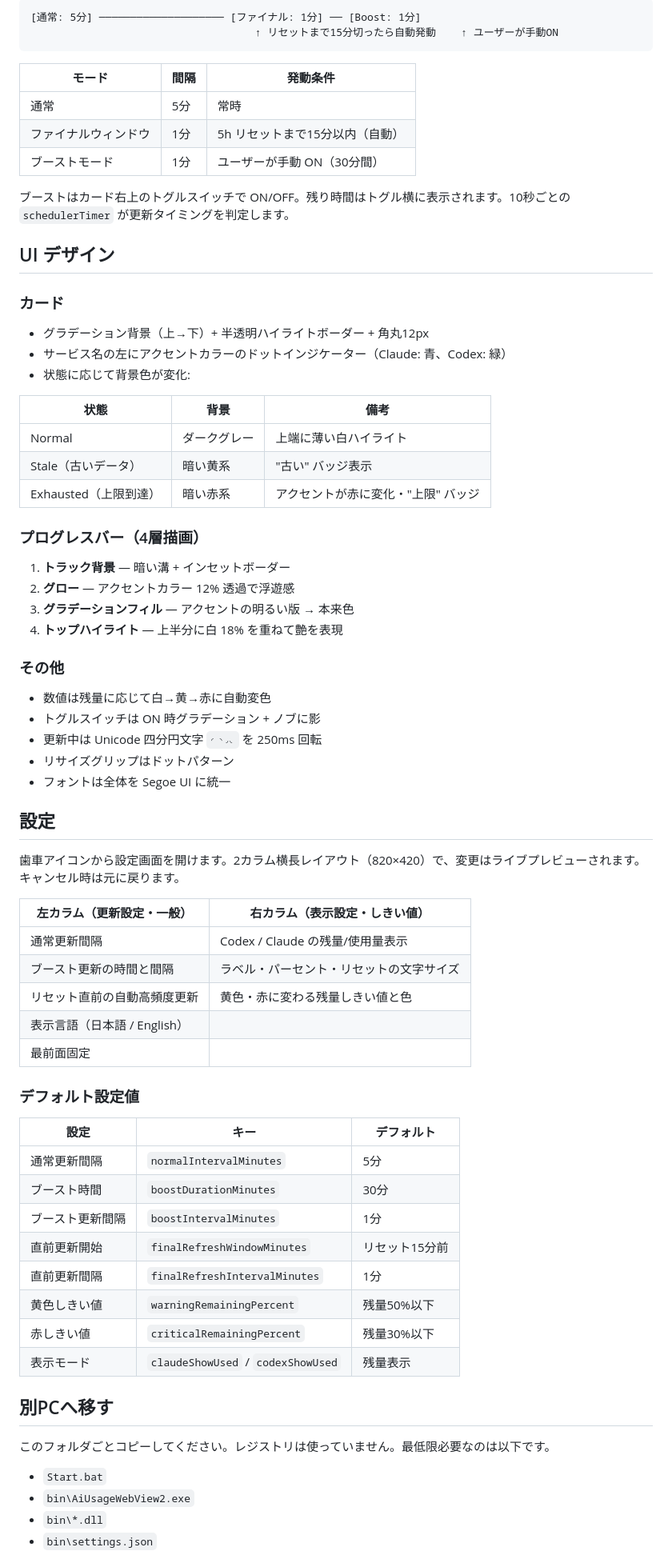
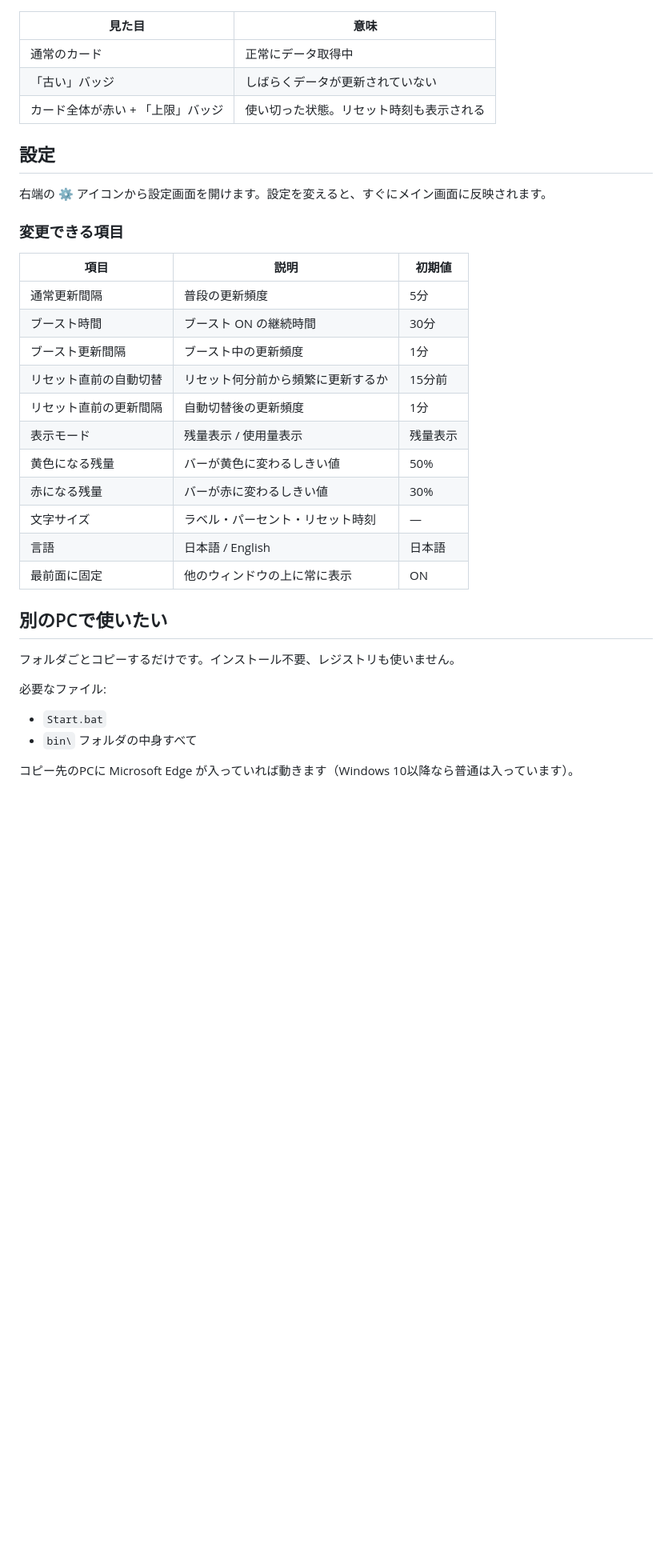
Before and after one commit to tesuheee/headroom, a Markdown page: README.md, the part around one of its changes. Shown at 80% size. Rendered like a GitHub page; blank space fills up the shorter version.

````diff
--- a/README.md
+++ b/README.md
@@ -58,77 +60,37 @@ Program.cs
 
-```
-[通常: 5分] ──────────────────── [ファイナル: 1分] ── [Boost: 1分]
-                                    ↑ リセットまで15分切ったら自動発動    ↑ ユーザーが手動ON
-```
-
-| モード | 間隔 | 発動条件 |
-|--------|------|---------|
-| 通常 | 5分 | 常時 |
-| ファイナルウィンドウ | 1分 | 5h リセットまで15分以内（自動） |
-| ブーストモード | 1分 | ユーザーが手動 ON（30分間） |
-
-ブーストはカード右上のトグルスイッチで ON/OFF。残り時間はトグル横に表示されます。10秒ごとの `schedulerTimer` が更新タイミングを判定します。
-
-## UI デザイン
-
-### カード
-
-- グラデーション背景（上→下）+ 半透明ハイライトボーダー + 角丸12px
-- サービス名の左にアクセントカラーのドットインジケーター（Claude: 青、Codex: 緑）
-- 状態に応じて背景色が変化:
-
-| 状態 | 背景 | 備考 |
-|------|------|------|
-| Normal | ダークグレー | 上端に薄い白ハイライト |
-| Stale（古いデータ） | 暗い黄系 | "古い" バッジ表示 |
-| Exhausted（上限到達） | 暗い赤系 | アクセントが赤に変化・"上限" バッジ |
-
-### プログレスバー（4層描画）
-
-1. **トラック背景** — 暗い溝 + インセットボーダー
-2. **グロー** — アクセントカラー 12% 透過で浮遊感
-3. **グラデーションフィル** — アクセントの明るい版 → 本来色
-4. **トップハイライト** — 上半分に白 18% を重ねて艶を表現
-
-### その他
-
-- 数値は残量に応じて白→黄→赤に自動変色
-- トグルスイッチは ON 時グラデーション + ノブに影
-- 更新中は Unicode 四分円文字 `◜◝◞◟` を 250ms 回転
-- リサイズグリップはドットパターン
-- フォントは全体を Segoe UI に統一
+| 見た目 | 意味 |
+|--------|------|
+| 通常のカード | 正常にデータ取得中 |
+| 「古い」バッジ | しばらくデータが更新されていない |
+| カード全体が赤い + 「上限」バッジ | 使い切った状態。リセット時刻も表示される |
 
 ## 設定
 
-歯車アイコンから設定画面を開けます。2カラム横長レイアウト（820×420）で、変更はライブプレビューされます。キャンセル時は元に戻ります。
+右端の ⚙ アイコンから設定画面を開けます。設定を変えると、すぐにメイン画面に反映されます。
 
-| 左カラム（更新設定・一般） | 右カラム（表示設定・しきい値） |
-|---|---|
-| 通常更新間隔 | Codex / Claude の残量/使用量表示 |
-| ブースト更新の時間と間隔 | ラベル・パーセント・リセットの文字サイズ |
-| リセット直前の自動高頻度更新 | 黄色・赤に変わる残量しきい値と色 |
-| 表示言語（日本語 / English） | |
-| 最前面固定 | |
+### 変更できる項目
 
-### デフォルト設定値
+| 項目 | 説明 | 初期値 |
+|------|------|--------|
+| 通常更新間隔 | 普段の更新頻度 | 5分 |
+| ブースト時間 | ブースト ON の継続時間 | 30分 |
+| ブースト更新間隔 | ブースト中の更新頻度 | 1分 |
+| リセット直前の自動切替 | リセット何分前から頻繁に更新するか | 15分前 |
+| リセット直前の更新間隔 | 自動切替後の更新頻度 | 1分 |
+| 表示モード | 残量表示 / 使用量表示 | 残量表示 |
+| 黄色になる残量 | バーが黄色に変わるしきい値 | 50% |
+| 赤になる残量 | バーが赤に変わるしきい値 | 30% |
+| 文字サイズ | ラベル・パーセント・リセット時刻 | — |
+| 言語 | 日本語 / English | 日本語 |
+| 最前面に固定 | 他のウィンドウの上に常に表示 | ON |
 
-| 設定 | キー | デフォルト |
-|------|------|-----------|
-| 通常更新間隔 | `normalIntervalMinutes` | 5分 |
-| ブースト時間 | `boostDurationMinutes` | 30分 |
-| ブースト更新間隔 | `boostIntervalMinutes` | 1分 |
-| 直前更新開始 | `finalRefreshWindowMinutes` | リセット15分前 |
-| 直前更新間隔 | `finalRefreshIntervalMinutes` | 1分 |
-| 黄色しきい値 | `warningRemainingPercent` | 残量50%以下 |
-| 赤しきい値 | `criticalRemainingPercent` | 残量30%以下 |
-| 表示モード | `claudeShowUsed` / `codexShowUsed` | 残量表示 |
+## 別のPCで使いたい
 
-## 別PCへ移す
+フォルダごとコピーするだけです。インストール不要、レジストリも使いません。
 
-このフォルダごとコピーしてください。レジストリは使っていません。最低限必要なのは以下です。
+必要なファイル:
+- `Start.bat`
+- `bin\` フォルダの中身すべて
 
-- `Start.bat`
-- `bin\AiUsageWebView2.exe`
-- `bin\*.dll`
-- `bin\settings.json`
+コピー先のPCに Microsoft Edge が入っていれば動きます（Windows 10以降なら普通は入っています）。
 
````
Also changed, not shown: other parts of README.md (+59 -50 lines).
